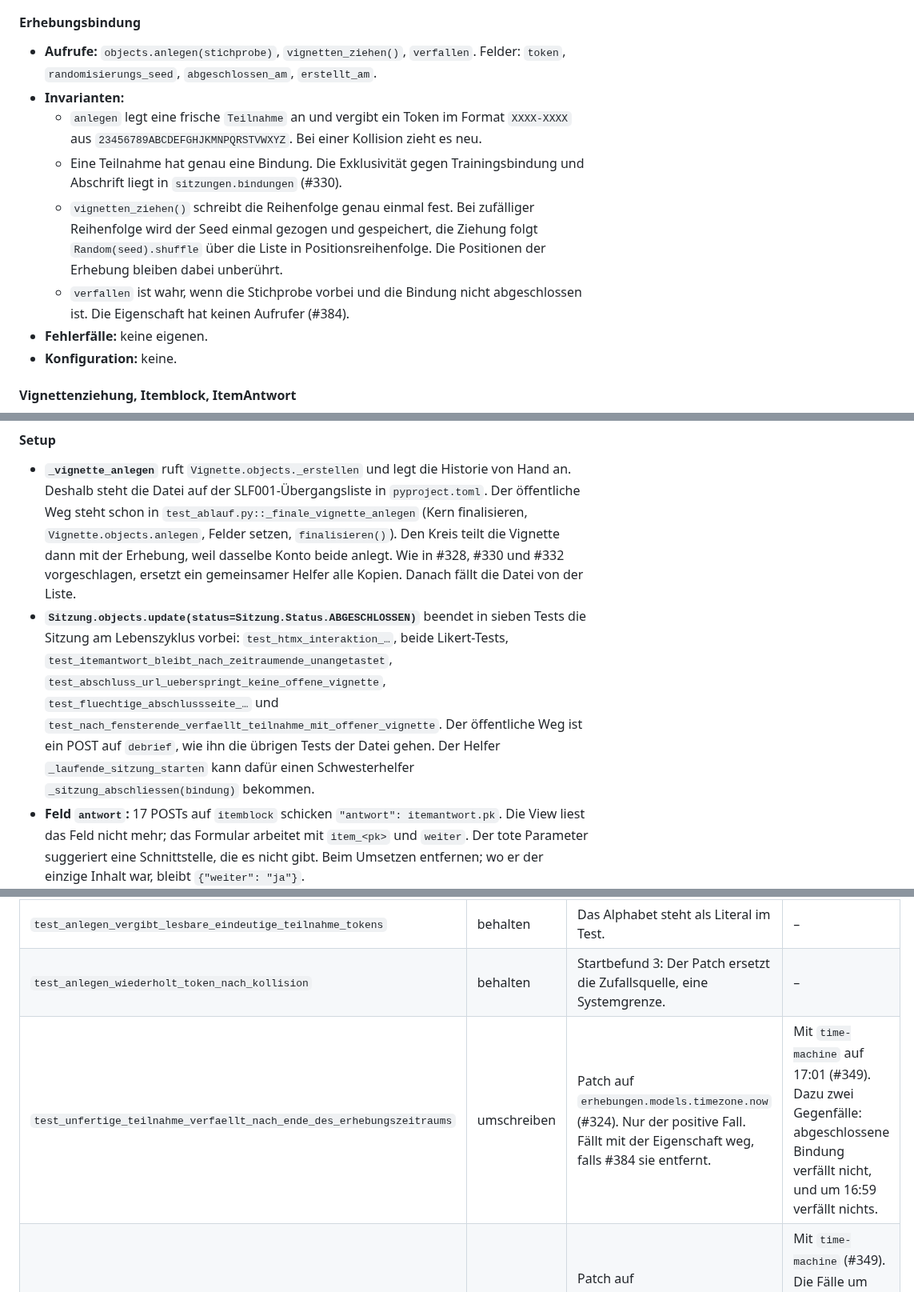
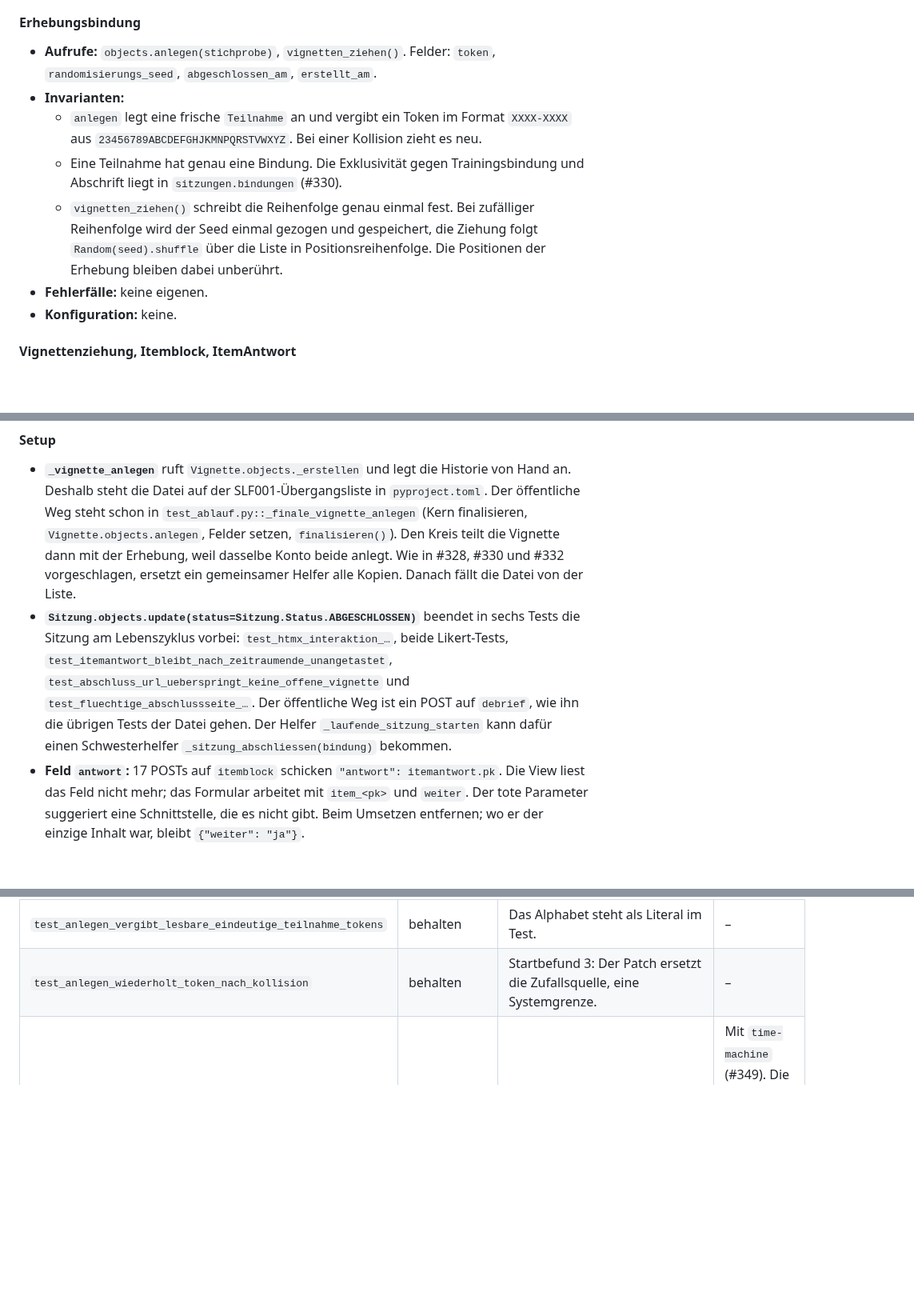
Before and after one commit to fgrng/failure_on_the_fly, a Markdown page: docs/testreview/erhebungen-teilnahme.md, 3 parts joined by grey strips. Shown at 80% size. GitHub-like rendering; blank space fills up the shorter version.

Commit message:
RALPH: Review - Testreview-Arbeitsliste nach Entfernen von verfallen nachgezogen (#384)
Die Arbeitsliste für #398 führte die Eigenschaft, den gelöschten
Modelltest und den gelöschten Teilnahme-Test noch als offen. Die
Einträge sind jetzt erledigt bzw. entfernt, damit #398 den Modelltest
nicht neu anlegt.

Co-Authored-By: Claude Opus 5.5 <noreply@anthropic.com>

```diff
--- a/docs/testreview/erhebungen-teilnahme.md
+++ b/docs/testreview/erhebungen-teilnahme.md
@@ -50,12 +50,11 @@ Drei Lesarten gelten für das ganze Dokument:
 
 #### Erhebungsbindung
 
-- **Aufrufe:** `objects.anlegen(stichprobe)`, `vignetten_ziehen()`, `verfallen`. Felder: `token`, `randomisierungs_seed`, `abgeschlossen_am`, `erstellt_am`.
+- **Aufrufe:** `objects.anlegen(stichprobe)`, `vignetten_ziehen()`. Felder: `token`, `randomisierungs_seed`, `abgeschlossen_am`, `erstellt_am`.
 - **Invarianten:**
   - `anlegen` legt eine frische `Teilnahme` an und vergibt ein Token im Format `XXXX-XXXX` aus `23456789ABCDEFGHJKMNPQRSTVWXYZ`. Bei einer Kollision zieht es neu.
   - Eine Teilnahme hat genau eine Bindung. Die Exklusivität gegen Trainingsbindung und Abschrift liegt in `sitzungen.bindungen` (#330).
   - `vignetten_ziehen()` schreibt die Reihenfolge genau einmal fest. Bei zufälliger Reihenfolge wird der Seed einmal gezogen und gespeichert, die Ziehung folgt `Random(seed).shuffle` über die Liste in Positionsreihenfolge. Die Positionen der Erhebung bleiben dabei unberührt.
-  - `verfallen` ist wahr, wenn die Stichprobe vorbei und die Bindung nicht abgeschlossen ist. Die Eigenschaft hat keinen Aufrufer (#384).
 - **Fehlerfälle:** keine eigenen.
 - **Konfiguration:** keine.
 
@@ -211,7 +209,7 @@ Drei Lesarten gelten für das ganze Dokument:
 #### Setup
 
 - **`_vignette_anlegen`** ruft `Vignette.objects._erstellen` und legt die Historie von Hand an. Deshalb steht die Datei auf der SLF001-Übergangsliste in `pyproject.toml`. Der öffentliche Weg steht schon in `test_ablauf.py::_finale_vignette_anlegen` (Kern finalisieren, `Vignette.objects.anlegen`, Felder setzen, `finalisieren()`). Den Kreis teilt die Vignette dann mit der Erhebung, weil dasselbe Konto beide anlegt. Wie in #328, #330 und #332 vorgeschlagen, ersetzt ein gemeinsamer Helfer alle Kopien. Danach fällt die Datei von der Liste.
-- **`Sitzung.objects.update(status=Sitzung.Status.ABGESCHLOSSEN)`** beendet in sieben Tests die Sitzung am Lebenszyklus vorbei: `test_htmx_interaktion_…`, beide Likert-Tests, `test_itemantwort_bleibt_nach_zeitraumende_unangetastet`, `test_abschluss_url_ueberspringt_keine_offene_vignette`, `test_fluechtige_abschlussseite_…` und `test_nach_fensterende_verfaellt_teilnahme_mit_offener_vignette`. Der öffentliche Weg ist ein POST auf `debrief`, wie ihn die übrigen Tests der Datei gehen. Der Helfer `_laufende_sitzung_starten` kann dafür einen Schwesterhelfer `_sitzung_abschliessen(bindung)` bekommen.
+- **`Sitzung.objects.update(status=Sitzung.Status.ABGESCHLOSSEN)`** beendet in sechs Tests die Sitzung am Lebenszyklus vorbei: `test_htmx_interaktion_…`, beide Likert-Tests, `test_itemantwort_bleibt_nach_zeitraumende_unangetastet`, `test_abschluss_url_ueberspringt_keine_offene_vignette` und `test_fluechtige_abschlussseite_…`. Der öffentliche Weg ist ein POST auf `debrief`, wie ihn die übrigen Tests der Datei gehen. Der Helfer `_laufende_sitzung_starten` kann dafür einen Schwesterhelfer `_sitzung_abschliessen(bindung)` bekommen.
 - **Feld `antwort`:** 17 POSTs auf `itemblock` schicken `"antwort": itemantwort.pk`. Die View liest das Feld nicht mehr; das Formular arbeitet mit `item_<pk>` und `weiter`. Der tote Parameter suggeriert eine Schnittstelle, die es nicht gibt. Beim Umsetzen entfernen; wo er der einzige Inhalt war, bleibt `{"weiter": "ja"}`.
 
 ### `erhebungen/tests/test_ablauf.py`
@@ -288,7 +286,6 @@ Lücke: `sitzung_fuer_transkription` sperrt außerhalb des Fensters, aber kein T
 |---|---|---|---|
 | `test_anlegen_vergibt_lesbare_eindeutige_teilnahme_tokens` | behalten | Das Alphabet steht als Literal im Test. | – |
 | `test_anlegen_wiederholt_token_nach_kollision` | behalten | Startbefund 3: Der Patch ersetzt die Zufallsquelle, eine Systemgrenze. | – |
-| `test_unfertige_teilnahme_verfaellt_nach_ende_des_erhebungszeitraums` | umschreiben | Patch auf `erhebungen.models.timezone.now` (#324). Nur der positive Fall. Fällt mit der Eigenschaft weg, falls #384 sie entfernt. | Mit `time-machine` auf 17:01 (#349). Dazu zwei Gegenfälle: abgeschlossene Bindung verfällt nicht, und um 16:59 verfällt nichts. |
 | `test_phase_leitet_sich_aus_zeitraum_und_systemzeit_ab` | umschreiben | Patch auf `erhebungen.models.timezone.now` (#324). Die Grenzen sind nur beim Beginn geprüft. | Mit `time-machine` (#349). Die Fälle um 17:00 (laufend) ergänzen, damit beide Grenzen geprüft sind. |
 
 ## Folge-Issues
```
Also changed, not shown: other parts of docs/testreview/erhebungen-teilnahme.md (+1 -2 lines).
